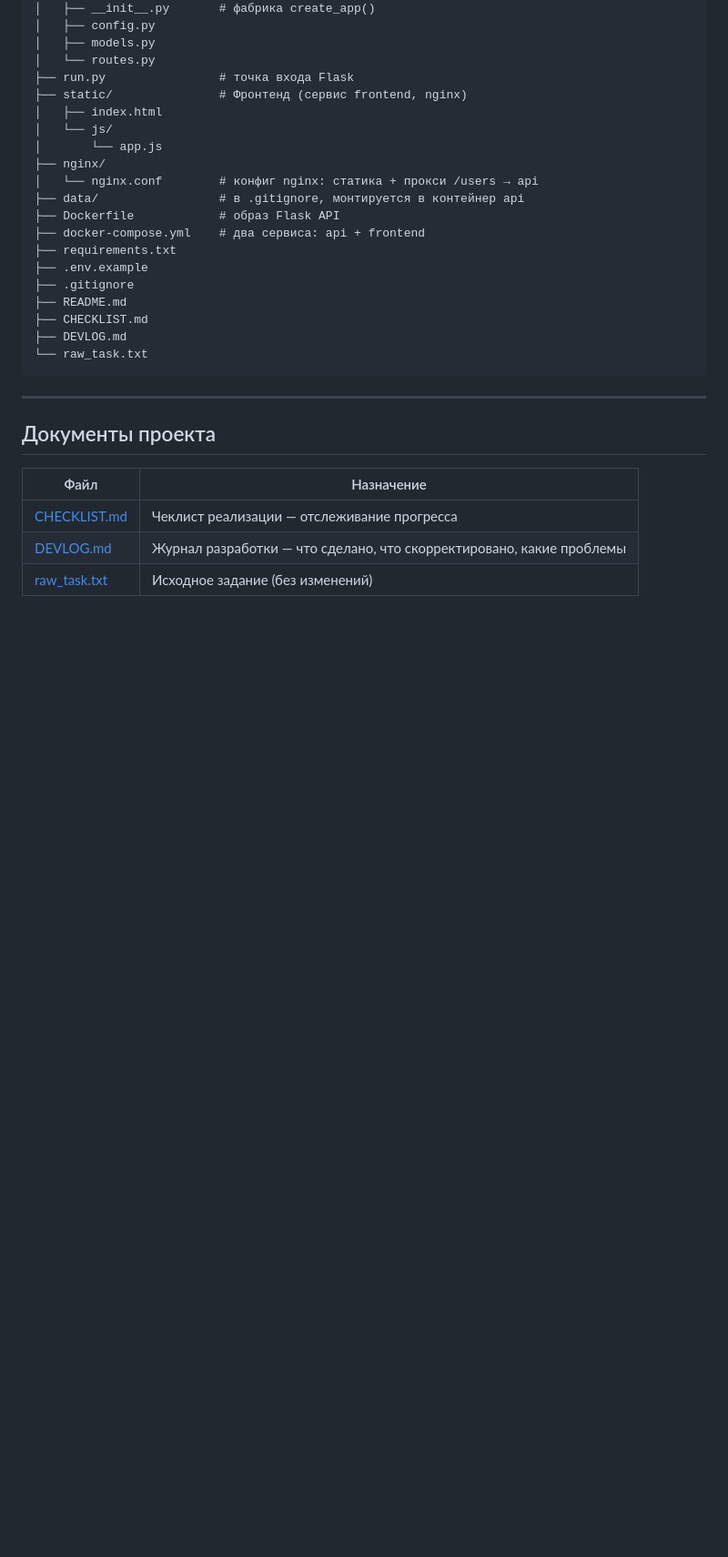
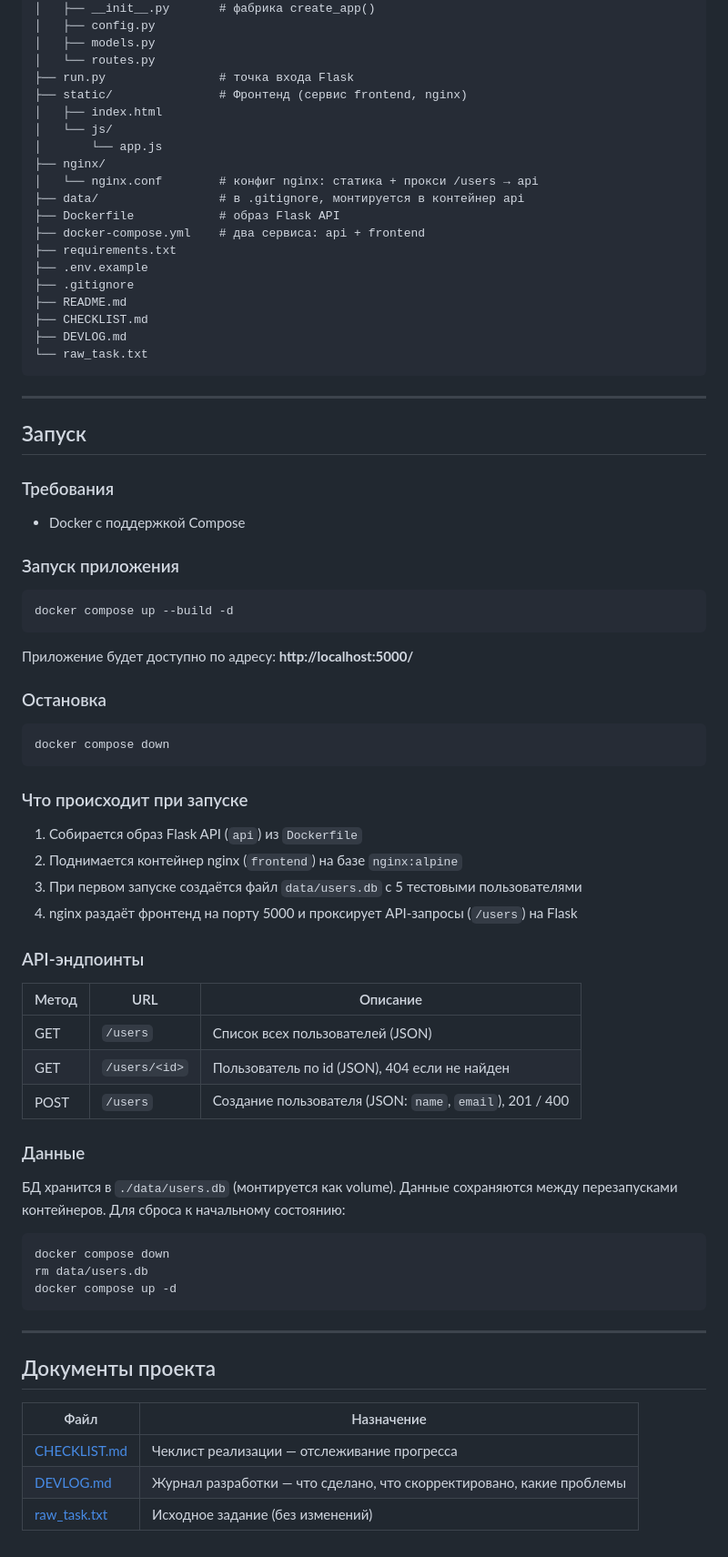
Before and after one commit to nikitasardov/pobeda-flask, a Markdown page: README.md, the part around the change. Shown at 91% size. Rendered like a GitHub page; blank space fills up the shorter version.

Commit message:
docs: инструкция по запуску в README, этап 5 в DEVLOG
- README.md: требования, команды запуска/остановки, таблица API, сброс БД
- DEVLOG.md: этап 5 (документация) с корректировками после ревью
- CHECKLIST.md: отмечены Docker-проверка и документация

````diff
--- a/README.md
+++ b/README.md
@@ -137,6 +137,53 @@ pobeda-flask/
 
 ---
 
+## Запуск
+
+### Требования
+
+- Docker с поддержкой Compose
+
+### Запуск приложения
+
+```bash
+docker compose up --build -d
+```
+
+Приложение будет доступно по адресу: **http://localhost:5000/**
+
+### Остановка
+
+```bash
+docker compose down
+```
+
+### Что происходит при запуске
+
+1. Собирается образ Flask API (`api`) из `Dockerfile`
+2. Поднимается контейнер nginx (`frontend`) на базе `nginx:alpine`
+3. При первом запуске создаётся файл `data/users.db` с 5 тестовыми пользователями
+4. nginx раздаёт фронтенд на порту 5000 и проксирует API-запросы (`/users`) на Flask
+
+### API-эндпоинты
+
+| Метод | URL | Описание |
+|---|---|---|
+| GET | `/users` | Список всех пользователей (JSON) |
+| GET | `/users/<id>` | Пользователь по id (JSON), 404 если не найден |
+| POST | `/users` | Создание пользователя (JSON: `name`, `email`), 201 / 400 |
+
+### Данные
+
+БД хранится в `./data/users.db` (монтируется как volume). Данные сохраняются между перезапусками контейнеров. Для сброса к начальному состоянию:
+
+```bash
+docker compose down
+rm data/users.db
+docker compose up -d
+```
+
+---
+
 ## Документы проекта
 
 | Файл | Назначение |
````
Also changed, not shown: CHECKLIST.md (+2 -2 lines), DEVLOG.md (+16 -0 lines).
